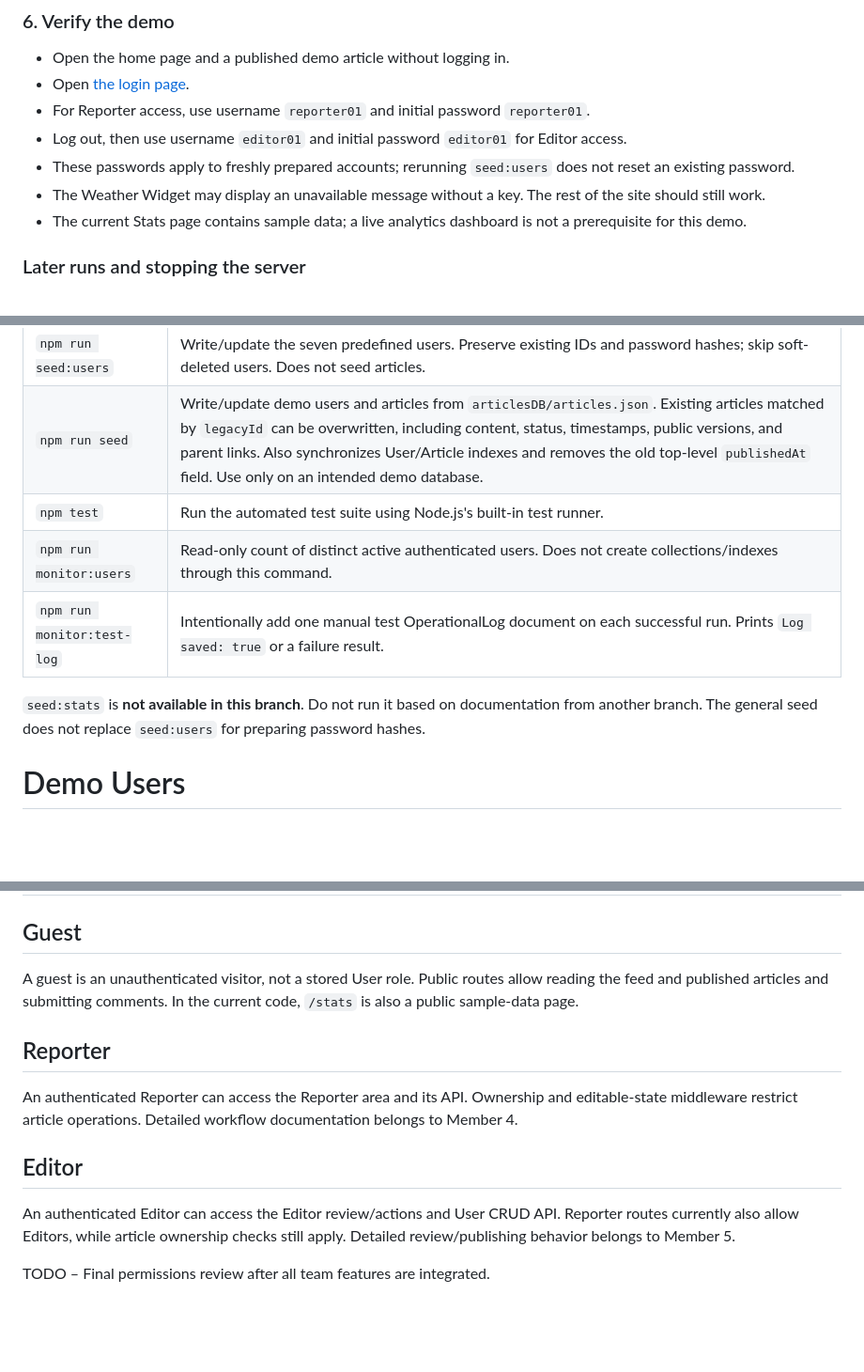
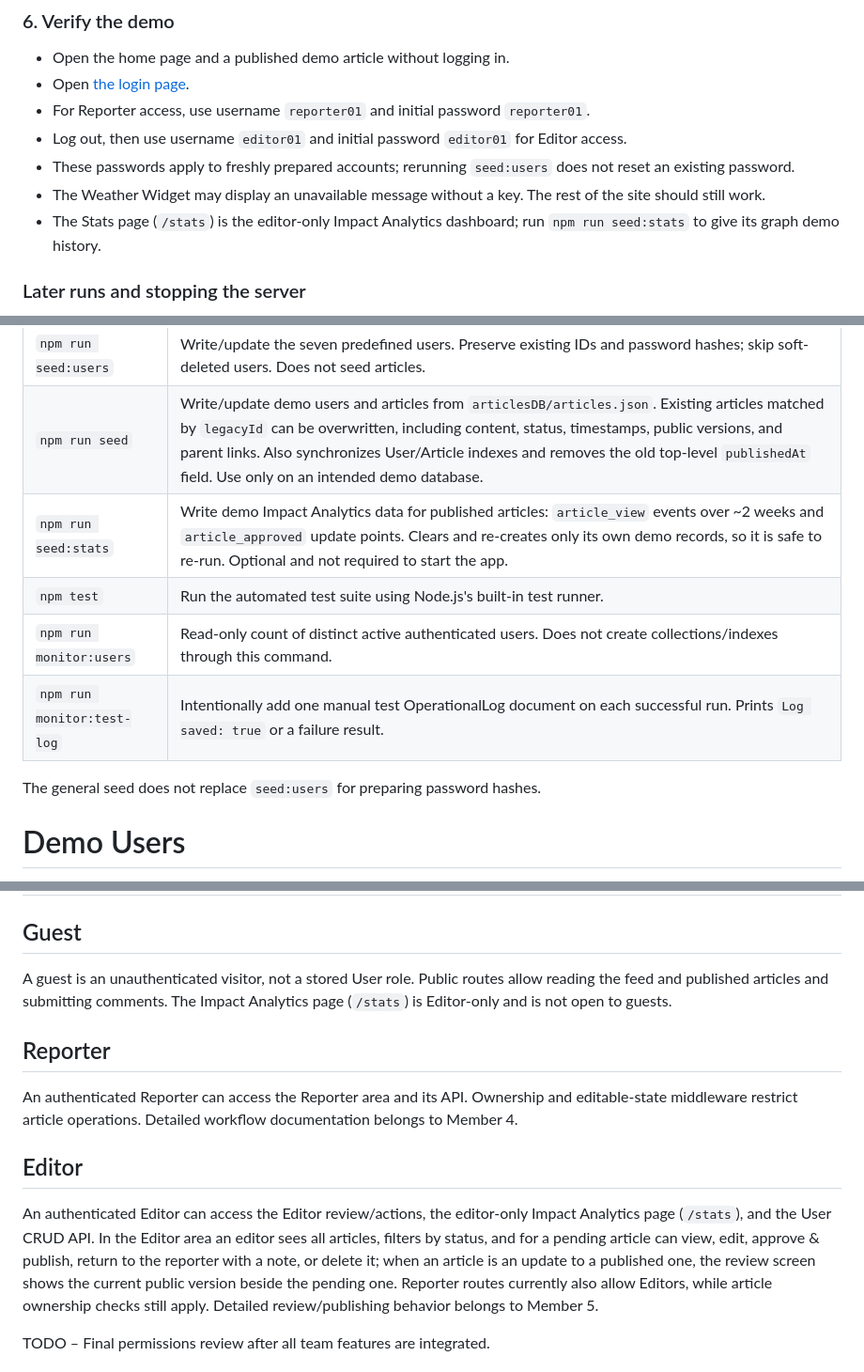
Before and after one commit to omer0528754928-prog/the-daily-web, a Markdown page: README.md, 3 parts joined by grey strips. Shown at 94% size. GitHub-like rendering; blank space fills up the shorter version.

```diff
--- a/README.md
+++ b/README.md
@@ -111,7 +119,7 @@ Keep this terminal open and visit [http://localhost:3000](http://localhost:3000)
 - Log out, then use username `editor01` and initial password `editor01` for Editor access.
 - These passwords apply to freshly prepared accounts; rerunning `seed:users` does not reset an existing password.
 - The Weather Widget may display an unavailable message without a key. The rest of the site should still work.
-- The current Stats page contains sample data; a live analytics dashboard is not a prerequisite for this demo.
+- The Stats page (`/stats`) is the editor-only Impact Analytics dashboard; run `npm run seed:stats` to give its graph demo history.
 
 ### Later runs and stopping the server
 
@@ -197,11 +205,12 @@ Starts the same application with `nodemon`, which restarts the server after code
 | `npm run dev` | Start the server with automatic restarts during development. |
 | `npm run seed:users` | Write/update the seven predefined users. Preserve existing IDs and password hashes; skip soft-deleted users. Does not seed articles. |
 | `npm run seed` | Write/update demo users and articles from `articlesDB/articles.json`. Existing articles matched by `legacyId` can be overwritten, including content, status, timestamps, public versions, and parent links. Also synchronizes User/Article indexes and removes the old top-level `publishedAt` field. Use only on an intended demo database. |
+| `npm run seed:stats` | Write demo Impact Analytics data for published articles: `article_view` events over ~2 weeks and `article_approved` update points. Clears and re-creates only its own demo records, so it is safe to re-run. Optional and not required to start the app. |
 | `npm test` | Run the automated test suite using Node.js's built-in test runner. |
 | `npm run monitor:users` | Read-only count of distinct active authenticated users. Does not create collections/indexes through this command. |
 | `npm run monitor:test-log` | Intentionally add one manual test OperationalLog document on each successful run. Prints `Log saved: true` or a failure result. |
 
-`seed:stats` is **not available in this branch**. Do not run it based on documentation from another branch. The general seed does not replace `seed:users` for preparing password hashes.
+The general seed does not replace `seed:users` for preparing password hashes.
 
 # Demo Users
 
@@ -225,7 +234,7 @@ For existing active users, the script updates the demo name/role while preservin
 
 ## Guest
 
-A guest is an unauthenticated visitor, not a stored User role. Public routes allow reading the feed and published articles and submitting comments. In the current code, `/stats` is also a public sample-data page.
+A guest is an unauthenticated visitor, not a stored User role. Public routes allow reading the feed and published articles and submitting comments. The Impact Analytics page (`/stats`) is Editor-only and is not open to guests.
 
 ## Reporter
 
@@ -233,7 +242,7 @@ An authenticated Reporter can access the Reporter area and its API. Ownership an
 
 ## Editor
 
-An authenticated Editor can access the Editor review/actions and User CRUD API. Reporter routes currently also allow Editors, while article ownership checks still apply. Detailed review/publishing behavior belongs to Member 5.
+An authenticated Editor can access the Editor review/actions, the editor-only Impact Analytics page (`/stats`), and the User CRUD API. In the Editor area an editor sees all articles, filters by status, and for a pending article can view, edit, approve & publish, return to the reporter with a note, or delete it; when an article is an update to a published one, the review screen shows the current public version beside the pending one. Reporter routes currently also allow Editors, while article ownership checks still apply. Detailed review/publishing behavior belongs to Member 5.
 
 TODO – Final permissions review after all team features are integrated.
 
```
Also changed, not shown: other parts of README.md (+25 -8 lines).
